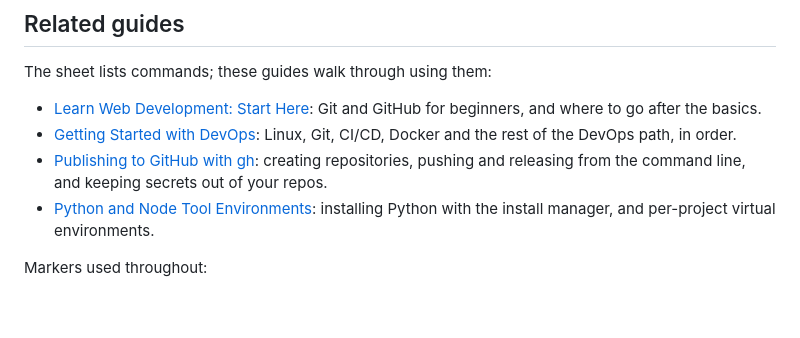
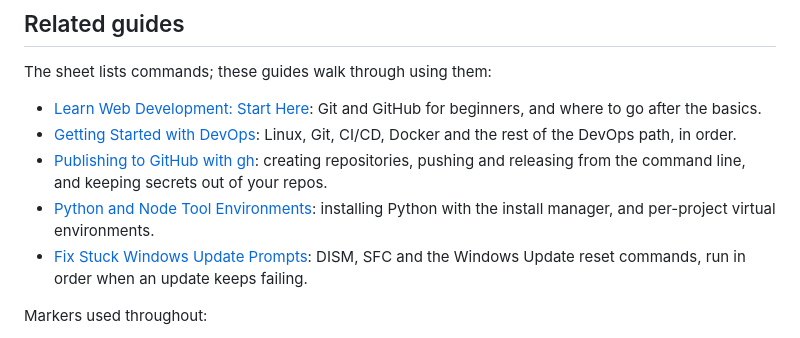
Before and after one commit to ImmuneMoon/CLI-Cheat-Sheet, a Markdown page: README.md, the part around the change. GitHub-like rendering; blank space fills up the shorter version.

Commit message:
Link to the Fix Stuck Windows Update Prompts guide
Co-Authored-By: Claude Opus 5.5 <noreply@anthropic.com>

```diff
--- a/README.md
+++ b/README.md
@@ -50,6 +50,7 @@ The sheet lists commands; these guides walk through using them:
 - [Getting Started with DevOps](https://github.com/ImmuneMoon/Getting-Started-with-DevOps): Linux, Git, CI/CD, Docker and the rest of the DevOps path, in order.
 - [Publishing to GitHub with gh](https://github.com/ImmuneMoon/Publishing-to-GitHub-with-gh): creating repositories, pushing and releasing from the command line, and keeping secrets out of your repos.
 - [Python and Node Tool Environments](https://github.com/ImmuneMoon/Python-and-Node-Tool-Environments): installing Python with the install manager, and per-project virtual environments.
+- [Fix Stuck Windows Update Prompts](https://github.com/ImmuneMoon/Fix-Stuck-Windows-Update-Prompts#phase-6-an-update-that-keeps-failing-prompt-f): DISM, SFC and the Windows Update reset commands, run in order when an update keeps failing.
 
 Markers used throughout:
 
```
